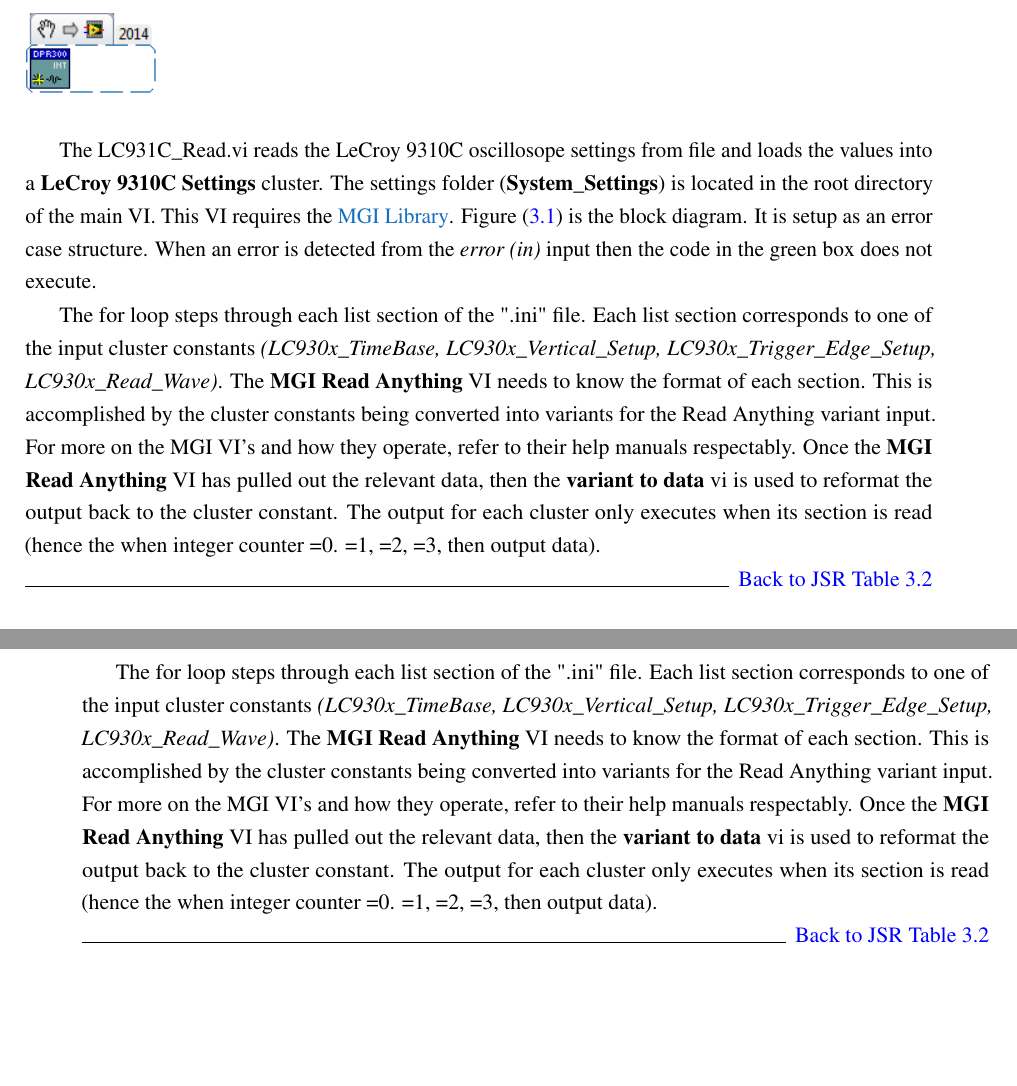
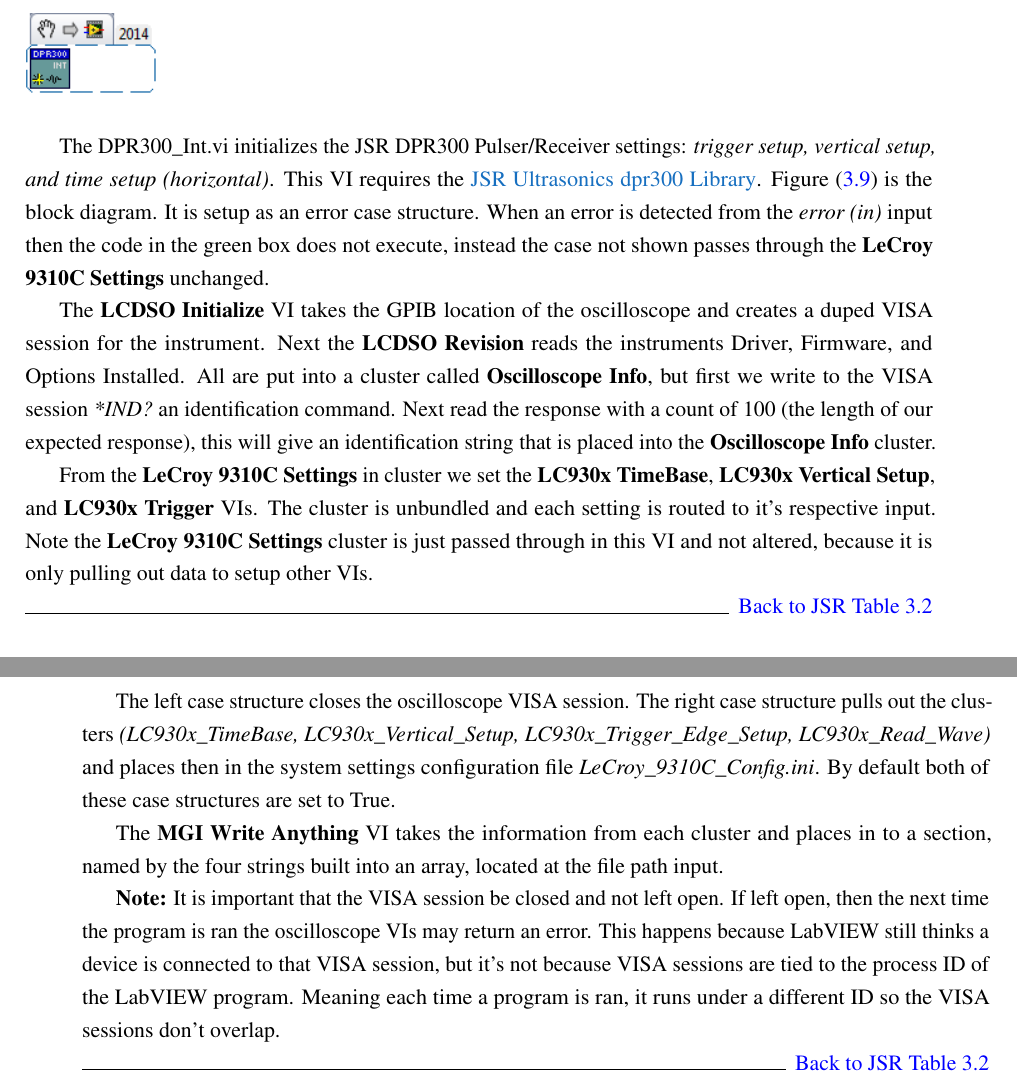
Before and after one commit to Kovrinic/KSU_Ultrasonic_Spectrometer_Manual, a LaTeX book (Ultrasonic_Spectrometer_Manual_main.tex): two parts of pages 18 and 19 of 31 before the commit and two parts of pages 20 and 21 of 33 after it, joined at a grey line, cut at the place of the change, the shorter picture padded with empty space. The pictures show the PDF file Ultrasonic_Spectrometer_Manual_main.pdf that the author committed with the source.

Commit message:
Finished LeCroy Section, working on JSR section now

```diff
--- a/Ultrasonic_Spectrometer_Manual_main.tex
+++ b/Ultrasonic_Spectrometer_Manual_main.tex
@@ -152,9 +155,9 @@
 	\label{fig:LC9310C_Read_main}
 \end{figure}
 
-The LC931C\_Read.vi reads the LeCroy 9310C oscillosope settings from file and loads the values into a \textbf{LeCroy 9310C Settings} cluster. The settings folder (\textbf{System\_Settings}) is located in the root directory of the main VI. This VI requires the \href{http://sine.ni.com/nips/cds/view/p/lang/en/nid/209753}{MGI Library}. Figure (\ref{fig:LC9310C_Read_blkdig}) is the block diagram.  It is setup as an error case structure. When an error is detected from the \textit{error (in)} input then the code in the green box does not execute.
+The LC931C\_Read.vi reads the LeCroy 9310C oscillosope settings from file and loads the values into a \textbf{LeCroy 9310C Settings} cluster. The settings folder (\textbf{System\_Settings}) is located in the root directory of the main VI. This VI requires the \href{http://sine.ni.com/nips/cds/view/p/lang/en/nid/209753}{MGI Library}. Figure (\ref{fig:LC9310C_Read_blkdig}) is the block diagram.  It is setup as an error case structure. When an error is detected from the \textbf{error (in)} input then the code in the green box does not execute and the \textbf{LeCroy 9310C Settings} cluster outputs a set of default values.
 
-The for loop steps through each list section of the ".ini" file. Each list section corresponds to one of the input cluster constants \textit{(LC930x\_TimeBase, LC930x\_Vertical\_Setup, LC930x\_Trigger\_Edge\_Setup, LC930x\_Read\_Wave)}. The \textbf{MGI Read Anything} VI needs to know the format of each section. This is accomplished by the cluster constants being converted into variants for the Read Anything variant input.  For more on the MGI VI's and how they operate, refer to their help manuals respectably. Once the \textbf{MGI Read Anything} VI has pulled out the relevant data, then the \textbf{variant to data} vi is used to reformat the output back to the cluster constant. The output for each cluster only executes when its section is read (hence the when integer counter =0. =1, =2, =3, then output data).
+The for loop steps through each list section of the ".ini" file. Each list section corresponds to one of the input cluster constants \textit{(LC930x\_TimeBase, LC930x\_Vertical\_Setup, LC930x\_Trigger\_Edge\_Setup, LC930x\_Read\_Wave)}. The \textbf{MGI Read Anything} VI needs to know the format of each section. This is accomplished by the cluster constants being converted into variants for the Read Anything variant input.  For more on the MGI VI's and how they operate, refer to their help manuals respectively. Once the \textbf{MGI Read Anything} VI has pulled out the relevant data, then the \textbf{variant to data} vi is used to reformat the output back to the cluster constant. The output for each cluster only executes when its section is read (hence when integer counter =0. =1, =2, =3, then data is outputted).
 
 \noindent\hrulefill\, \hyperref[tab:osc]{Back to Osc.\ Table \ref{tab:osc}}
 
@@ -244,6 +247,5 @@
 	\label{fig:LC9310C_norm-pad-hilbert_main_01}
 \end{figure}
 
-The LC931C\_Read.vi reads the LeCroy 9310C oscillosope settings from file and loads the values into a \textbf{LeCroy 9310C Settings} cluster. The settings folder (\textbf{System\_Settings}) is located in the root directory of the main VI. This VI requires the \href{http://sine.ni.com/nips/cds/view/p/lang/en/nid/209753}{MGI Library}. Figure (\ref{fig:LC931C_Read_blkdig}) is the block diagram.  It is setup as an error case structure. When an error is detected from the \textit{error (in)} input then the code in the green box does not execute.
+The LC931C\_Norm-Pad-Hilbert.vi will Pad the Y-Array with Zeros on both sides, Normalize the Y-Array, and apply a Fast Hilbert Transform on the waveform cluster. This VI requires the \textbf{U-Sonic Hilbert Transform} VI. Figure (\ref{fig:LC9310C_norm-pad-hilber_blkdig}) is the block diagram.  It is setup as an error case structure. When an error is detected from the \textit{error (in)} input then the code in the green box does not execute, instead the case not shown passes through the \textbf{LeCroy 9310C Settings}, \textbf{VISA (in)}, \textbf{Wave Input}, and \textbf{error (in)} unchanged.
 
-The for loop steps through each list section of the ".ini" file. Each list section corresponds to one of the input cluster constants \textit{(LC930x\_TimeBase, LC930x\_Vertical\_Setup, LC930x\_Trigger\_Edge\_Setup, LC930x\_Read\_Wave)}. The \textbf{MGI Read Anything} VI needs to know the format of each section. This is accomplished by the cluster constants being converted into variants for the Read Anything variant input.  For more on the MGI VI's and how they operate, refer to their help manuals respectably. Once the \textbf{MGI Read Anything} VI has pulled out the relevant data, then the \textbf{variant to data} vi is used to reformat the output back to the cluster constant. The output for each cluster only executes when its section is read (hence the when integer counter =0. =1, =2, =3, then output data).
@@ -268,9 +275,14 @@
 	\label{fig:LC9310C-Config-Write-Close_main_01}
 \end{figure}
 
-The LC931C\_Read.vi reads the LeCroy 9310C oscillosope settings from file and loads the values into a \textbf{LeCroy 9310C Settings} cluster. The settings folder (\textbf{System\_Settings}) is located in the root directory of the main VI. This VI requires the \href{http://sine.ni.com/nips/cds/view/p/lang/en/nid/209753}{MGI Library}. Figure (\ref{fig:LC931C_Read_blkdig}) is the block diagram.  It is setup as an error case structure. When an error is detected from the \textit{error (in)} input then the code in the green box does not execute.
+The LC9310C-Config-Write-Close.vi closes (releases) the oscilloscope VISA session and writes the \textbf{LeCroy 9310C Settings} cluster to the system settings file (located in the folder (\textbf{System\_Settings}) which is in the root directory of the main VI) to be loaded by the LC9310C\_Read.vi the next time the program is ran. This VI requires the \href{http://sine.ni.com/nips/cds/view/p/lang/en/nid/209753}{MGI Library}. Figure (\ref{fig:LC9310C-Config-Write-Close_blkdig}) is the block diagram.  It is setup as an error case structure. When an error is detected from the \textit{error (in)} input then the code in the green box does not execute.
 
-The for loop steps through each list section of the ".ini" file. Each list section corresponds to one of the input cluster constants \textit{(LC930x\_TimeBase, LC930x\_Vertical\_Setup, LC930x\_Trigger\_Edge\_Setup, LC930x\_Read\_Wave)}. The \textbf{MGI Read Anything} VI needs to know the format of each section. This is accomplished by the cluster constants being converted into variants for the Read Anything variant input.  For more on the MGI VI's and how they operate, refer to their help manuals respectably. Once the \textbf{MGI Read Anything} VI has pulled out the relevant data, then the \textbf{variant to data} vi is used to reformat the output back to the cluster constant. The output for each cluster only executes when its section is read (hence the when integer counter =0. =1, =2, =3, then output data).
+The left case structure closes the oscilloscope VISA session. The right case structure pulls out the clusters \textit{(LC930x\_TimeBase, LC930x\_Vertical\_Setup, LC930x\_Trigger\_Edge\_Setup, LC930x\_Read\_Wave)} and places then in the system settings configuration file \textit{LeCroy\_9310C\_Config.ini}. By default both of these case structures are set to True.
+
+The \textbf{MGI Write Anything} VI takes the information from each cluster and places in to a section, named by the four strings built into an array, located at the file path input.
+
+\textbf{Note:} It is important that the VISA session be closed and not left open. If left open, then the next time the program is ran the oscilloscope VIs may return an error. This happens because LabVIEW still thinks a device is connected to that VISA session, but it's not because VISA sessions are tied to the process ID of the LabVIEW program. Meaning each time a program is ran, it runs under a different ID so the VISA sessions don't overlap.
 
 \noindent\hrulefill\, \hyperref[tab:osc]{Back to Osc.\ Table \ref{tab:osc}}
 
+\begin{sidewaysfigure}[p!]
@@ -302,11 +318,20 @@
 	\label{fig:DPR300_Read_main}
 \end{figure}
 
-The LC931C\_Read.vi reads the LeCroy 9310C oscillosope settings from file and loads the values into a \textbf{LeCroy 9310C Settings} cluster. The settings folder (\textbf{System\_Settings}) is located in the root directory of the main VI. This VI requires the \href{http://sine.ni.com/nips/cds/view/p/lang/en/nid/209753}{MGI Library}. Figure (\ref{fig:LC9310C_Read_blkdig}) is the block diagram.  It is setup as an error case structure. When an error is detected from the \textit{error (in)} input then the code in the green box does not execute.
+The DPR300\_Read.vi reads the JSR DPR300 Pulser/Receiver settings from file and loads the values into a \textbf{DPR300 Settings} cluster. The settings folder (\textbf{System\_Settings}) is located in the root directory of the main VI. This VI requires the \href{http://sine.ni.com/apps/utf8/niid_web_display.download_page?p_id_guid=EE0D9BE18DD85923E0340003BA7CCD71}{MGI Library}. Figure (\ref{fig:DPR300_Read_blkdig}) is the block diagram.  It is setup as an error case structure. When an error is detected from the \textbf{error (in)} input then the code in the green box does not execute and the \textbf{DPR300 Settings} cluster outputs a set of default values.
 
-The for loop steps through each list section of the ".ini" file. Each list section corresponds to one of the input cluster constants \textit{(LC930x\_TimeBase, LC930x\_Vertical\_Setup, LC930x\_Trigger\_Edge\_Setup, LC930x\_Read\_Wave)}. The \textbf{MGI Read Anything} VI needs to know the format of each section. This is accomplished by the cluster constants being converted into variants for the Read Anything variant input.  For more on the MGI VI's and how they operate, refer to their help manuals respectably. Once the \textbf{MGI Read Anything} VI has pulled out the relevant data, then the \textbf{variant to data} vi is used to reformat the output back to the cluster constant. The output for each cluster only executes when its section is read (hence the when integer counter =0. =1, =2, =3, then output data).
+The for loop steps through each list section of the ".ini" file. Each list section corresponds to one of the input cluster constants \textit{(DPR300\_Int\_Adress, DPR300\_PRF\_Settings, DPR300\_Generated\_Pulse, DPR300\_Received)}. The \textbf{MGI Read Anything} VI needs to know the format of each section. This is accomplished by the cluster constants being converted into variants for the Read Anything variant input. For more on the MGI VI's and how they operate, refer to their help manuals respectively. Once the \textbf{MGI Read Anything} VI has pulled out the relevant data, then the \textbf{variant to data} vi is used to reformat the output back to the cluster constant. The output for each cluster only executes when its section is read (hence when integer counter =0. =1, =2, =3, then data is outputted).
 
 \noindent\hrulefill\, \hyperref[tab:jsr]{Back to JSR Table \ref{tab:jsr}}
+
+\begin{sidewaysfigure}[p!]
+	\includegraphics[width=\textheight,keepaspectratio]{DPR300_Read_blockdiagram}
+	\caption{DPR300\_Read.vi}
+	\label{fig:DPR300_Read_blkdig}
+	\includegraphics[width=\textheight,keepaspectratio]{DPR300_Int_blockdiagram_01}
+	\caption{DPR300\_Int.vi}
+	\label{fig:DPR300_Int_blkdig}
+\end{sidewaysfigure}
 
 \subsubsection{DPR300\_Int.vi} \label{DPR300_Int}
 \noindent\hrulefill
@@ -316,9 +341,11 @@
 	\label{fig:DPR300_Int_main_02}
 \end{figure}
 
-The LC931C\_Read.vi reads the LeCroy 9310C oscillosope settings from file and loads the values into a \textbf{LeCroy 9310C Settings} cluster. The settings folder (\textbf{System\_Settings}) is located in the root directory of the main VI. This VI requires the \href{http://sine.ni.com/nips/cds/view/p/lang/en/nid/209753}{MGI Library}. Figure (\ref{fig:LC9310C_Read_blkdig}) is the block diagram.  It is setup as an error case structure. When an error is detected from the \textit{error (in)} input then the code in the green box does not execute.
+The DPR300\_Int.vi initializes the JSR DPR300 Pulser/Receiver settings: \textit{trigger setup, vertical setup, and time setup (horizontal)}. This VI requires the \href{http://sine.ni.com/apps/utf8/niid_web_display.model_page?p_model_id=5819}{JSR Ultrasonics dpr300 Library}. Figure (\ref{fig:DPR300_Int_blkdig}) is the block diagram.  It is setup as an error case structure. When an error is detected from the \textit{error (in)} input then the code in the green box does not execute, instead the case not shown passes through the \textbf{LeCroy 9310C Settings} unchanged.
 
-The for loop steps through each list section of the ".ini" file. Each list section corresponds to one of the input cluster constants \textit{(LC930x\_TimeBase, LC930x\_Vertical\_Setup, LC930x\_Trigger\_Edge\_Setup, LC930x\_Read\_Wave)}. The \textbf{MGI Read Anything} VI needs to know the format of each section. This is accomplished by the cluster constants being converted into variants for the Read Anything variant input.  For more on the MGI VI's and how they operate, refer to their help manuals respectably. Once the \textbf{MGI Read Anything} VI has pulled out the relevant data, then the \textbf{variant to data} vi is used to reformat the output back to the cluster constant. The output for each cluster only executes when its section is read (hence the when integer counter =0. =1, =2, =3, then output data).
+The \textbf{LCDSO Initialize} VI takes the GPIB location of the oscilloscope and creates a duped VISA session for the instrument. Next the \textbf{LCDSO Revision} reads the instruments Driver, Firmware, and Options Installed. All are put into a cluster called \textbf{Oscilloscope Info}, but first we write to the VISA session \textit{*IND?} an identification command. Next read the response with a count of 100 (the length of our expected response), this will give an identification string that is placed into the \textbf{Oscilloscope Info} cluster.
+
+From the \textbf{LeCroy 9310C Settings} in cluster we set the \textbf{LC930x TimeBase}, \textbf{LC930x Vertical Setup}, and \textbf{LC930x Trigger} VIs. The cluster is unbundled and each setting is routed to it's respective input. Note the \textbf{LeCroy 9310C Settings} cluster is just passed through in this VI and not altered, because it is only pulling out data to setup other VIs.
 
 \noindent\hrulefill\, \hyperref[tab:jsr]{Back to JSR Table \ref{tab:jsr}}
 
@@ -330,9 +357,7 @@
 	\label{fig:DPR300_settings_main_01}
 \end{figure}
 
-The LC931C\_Read.vi reads the LeCroy 9310C oscillosope settings from file and loads the values into a \textbf{LeCroy 9310C Settings} cluster. The settings folder (\textbf{System\_Settings}) is located in the root directory of the main VI. This VI requires the \href{http://sine.ni.com/nips/cds/view/p/lang/en/nid/209753}{MGI Library}. Figure (\ref{fig:LC9310C_Read_blkdig}) is the block diagram.  It is setup as an error case structure. When an error is detected from the \textit{error (in)} input then the code in the green box does not execute.
-
-The for loop steps through each list section of the ".ini" file. Each list section corresponds to one of the input cluster constants \textit{(LC930x\_TimeBase, LC930x\_Vertical\_Setup, LC930x\_Trigger\_Edge\_Setup, LC930x\_Read\_Wave)}. The \textbf{MGI Read Anything} VI needs to know the format of each section. This is accomplished by the cluster constants being converted into variants for the Read Anything variant input.  For more on the MGI VI's and how they operate, refer to their help manuals respectably. Once the \textbf{MGI Read Anything} VI has pulled out the relevant data, then the \textbf{variant to data} vi is used to reformat the output back to the cluster constant. The output for each cluster only executes when its section is read (hence the when integer counter =0. =1, =2, =3, then output data).
+The DPR300\_Settings.vi applies changes to the \textit{trigger setup, vertical setup, and time setup (horizontal)} oscilloscope VIs. This VI requires the \href{http://sine.ni.com/apps/utf8/niid_web_display.model_page?p_model_id=5819}{JSR Ultrasonics dpr300 Library}. Figure (\ref{fig:DPR300_settings_blkdig_01}) is the block diagram. On the "error" case the \textbf{DPR300 Settings} cluster is passed through and so is the error cluster.
 
 \noindent\hrulefill\, \hyperref[tab:jsr]{Back to JSR Table \ref{tab:jsr}}
 
@@ -344,9 +369,13 @@
 	\label{fig:DPR300-Config-Write-Close_main_01}
 \end{figure}
 
-The LC931C\_Read.vi reads the LeCroy 9310C oscillosope settings from file and loads the values into a \textbf{LeCroy 9310C Settings} cluster. The settings folder (\textbf{System\_Settings}) is located in the root directory of the main VI. This VI requires the \href{http://sine.ni.com/nips/cds/view/p/lang/en/nid/209753}{MGI Library}. Figure (\ref{fig:LC9310C_Read_blkdig}) is the block diagram.  It is setup as an error case structure. When an error is detected from the \textit{error (in)} input then the code in the green box does not execute.
+The LC931C-Config-Write-Close.vi closes (releases) the oscilloscope VISA session and writes the \textbf{LeCroy 9310C Settings} cluster to the system settings file (located in the folder (\textbf{System\_Settings}) which is in the root directory of the main VI) to be loaded by the LC931C\_Read.vi the next time the program is ran. This VI requires the \href{http://sine.ni.com/nips/cds/view/p/lang/en/nid/209753}{MGI Library}. Figure (\ref{fig:LC931C-Config-Write-Close_blkdig}) is the block diagram.  It is setup as an error case structure. When an error is detected from the \textit{error (in)} input then the code in the green box does not execute.
 
-The for loop steps through each list section of the ".ini" file. Each list section corresponds to one of the input cluster constants \textit{(LC930x\_TimeBase, LC930x\_Vertical\_Setup, LC930x\_Trigger\_Edge\_Setup, LC930x\_Read\_Wave)}. The \textbf{MGI Read Anything} VI needs to know the format of each section. This is accomplished by the cluster constants being converted into variants for the Read Anything variant input.  For more on the MGI VI's and how they operate, refer to their help manuals respectably. Once the \textbf{MGI Read Anything} VI has pulled out the relevant data, then the \textbf{variant to data} vi is used to reformat the output back to the cluster constant. The output for each cluster only executes when its section is read (hence the when integer counter =0. =1, =2, =3, then output data).
+The left case structure closes the oscilloscope VISA session. The right case structure pulls out the clusters \textit{(LC930x\_TimeBase, LC930x\_Vertical\_Setup, LC930x\_Trigger\_Edge\_Setup, LC930x\_Read\_Wave)} and places then in the system settings configuration file \textit{LeCroy\_9310C\_Config.ini}. By default both of these case structures are set to True.
+
+The \textbf{MGI Write Anything} VI takes the information from each cluster and places in to a section, named by the four strings built into an array, located at the file path input.
+
+\textbf{Note:} It is important that the VISA session be closed and not left open. If left open, then the next time the program is ran the oscilloscope VIs may return an error. This happens because LabVIEW still thinks a device is connected to that VISA session, but it's not because VISA sessions are tied to the process ID of the LabVIEW program. Meaning each time a program is ran, it runs under a different ID so the VISA sessions don't overlap.
 
 \noindent\hrulefill\, \hyperref[tab:jsr]{Back to JSR Table \ref{tab:jsr}}
 
```
Also changed, not shown: Ultrasonic_Spectrometer_Manual_main.pdf, Ultrasonic_Spectrometer_Manual_main.tex (16 more changed lines), 7 other files.
